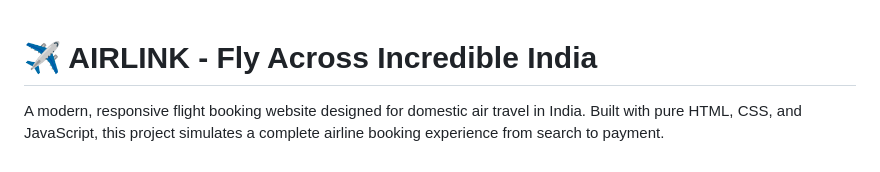
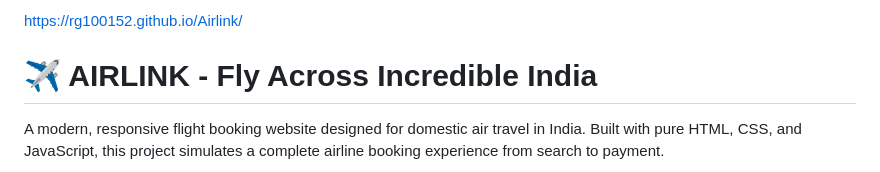
Before and after one commit to Rg100152/Airlink, a Markdown page: README.md, the part around the change. Rendered like a GitHub page.

```diff
--- a/README.md
+++ b/README.md
@@ -1,3 +1,4 @@
+https://rg100152.github.io/Airlink/
 # ✈️ AIRLINK - Fly Across Incredible India
 
 A modern, responsive flight booking website designed for domestic air travel in India. Built with pure HTML, CSS, and JavaScript, this project simulates a complete airline booking experience from search to payment.
```
